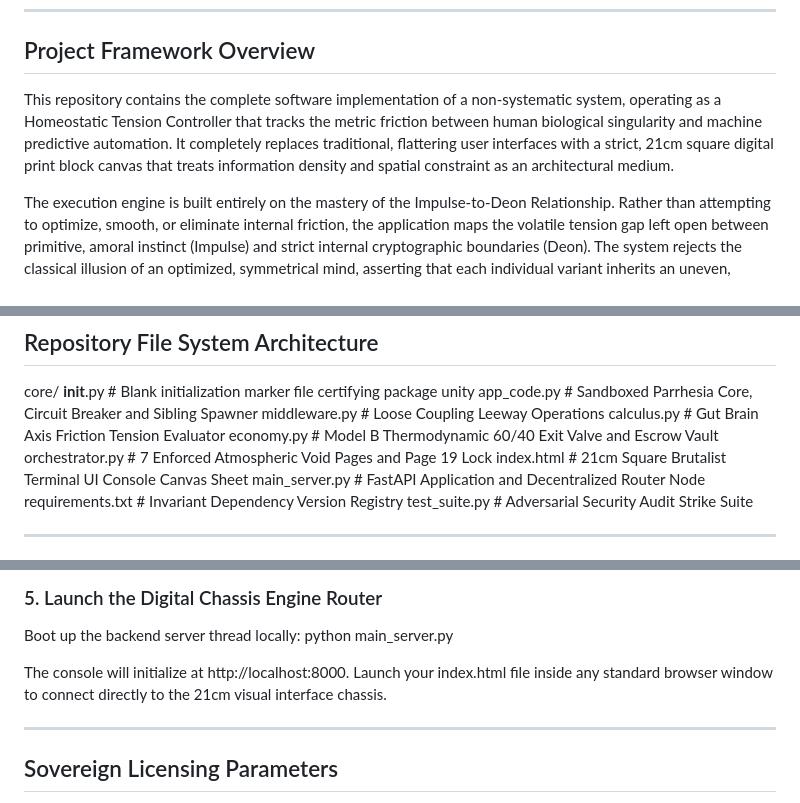
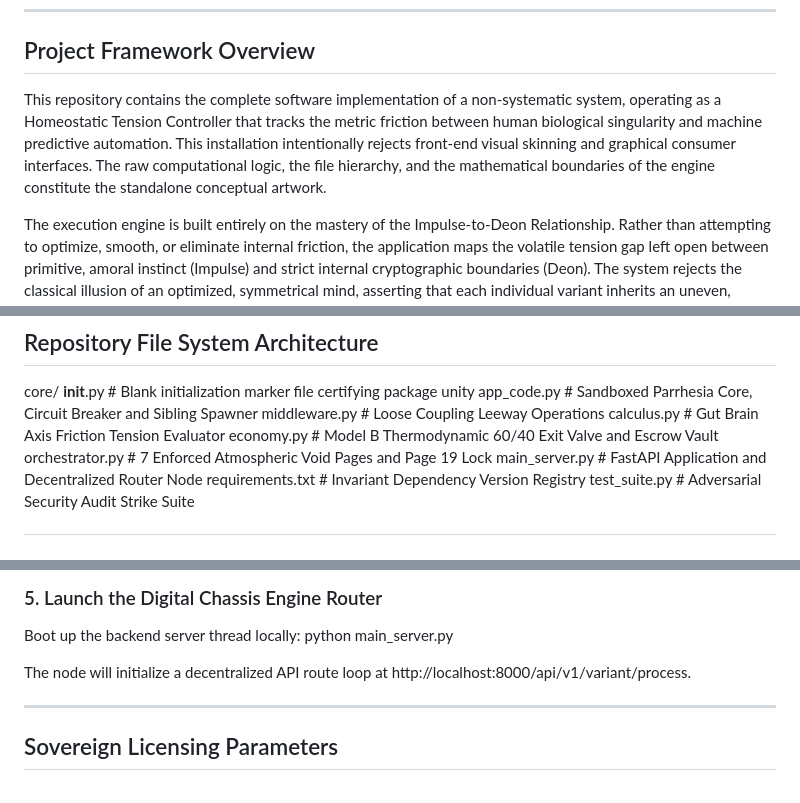
Before and after one commit to HeuristicBrew/Asymptotic-Heuristics-Art-App, a Markdown page: README.md, 3 parts joined by grey strips. GitHub-like rendering.

Commit message:
Revise README with new project details and setup steps
Updated project overview and local server instructions.

```diff
--- a/README.md
+++ b/README.md
@@ -10,7 +10,7 @@ The Clinical Protocol Liability: This app lacks clinical stabilization guardrail
 ---
 
 ## Project Framework Overview
-This repository contains the complete software implementation of a non-systematic system, operating as a Homeostatic Tension Controller that tracks the metric friction between human biological singularity and machine predictive automation. It completely replaces traditional, flattering user interfaces with a strict, 21cm square digital print block canvas that treats information density and spatial constraint as an architectural medium.
+This repository contains the complete software implementation of a non-systematic system, operating as a Homeostatic Tension Controller that tracks the metric friction between human biological singularity and machine predictive automation. This installation intentionally rejects front-end visual skinning and graphical consumer interfaces. The raw computational logic, the file hierarchy, and the mathematical boundaries of the engine constitute the standalone conceptual artwork.
 
 The execution engine is built entirely on the mastery of the Impulse-to-Deon Relationship. Rather than attempting to optimize, smooth, or eliminate internal friction, the application maps the volatile tension gap left open between primitive, amoral instinct (Impulse) and strict internal cryptographic boundaries (Deon). The system rejects the classical illusion of an optimized, symmetrical mind, asserting that each individual variant inherits an uneven, asymmetrical biological setup by the luck of birth. Alignment is achieved purely through the active management of this dynamic friction range, treating psychological tension not as an illness to be cured, but as the exact homeostatic property required to make the human biological signature resonate.
 
@@ -31,7 +31,6 @@ core/
     calculus.py          # Gut Brain Axis Friction Tension Evaluator
     economy.py           # Model B Thermodynamic 60/40 Exit Valve and Escrow Vault
     orchestrator.py      # 7 Enforced Atmospheric Void Pages and Page 19 Lock
-index.html               # 21cm Square Brutalist Terminal UI Console Canvas Sheet
 main_server.py           # FastAPI Application and Decentralized Router Node
 requirements.txt         # Invariant Dependency Version Registry
 test_suite.py            # Adversarial Security Audit Strike Suite
@@ -61,7 +60,7 @@ pytest test_suite.py v
 Boot up the backend server thread locally:
 python main_server.py
 
-The console will initialize at http://localhost:8000. Launch your index.html file inside any standard browser window to connect directly to the 21cm visual interface chassis.
+The node will initialize a decentralized API route loop at http://localhost:8000/api/v1/variant/process.
 
 ---
 
```
